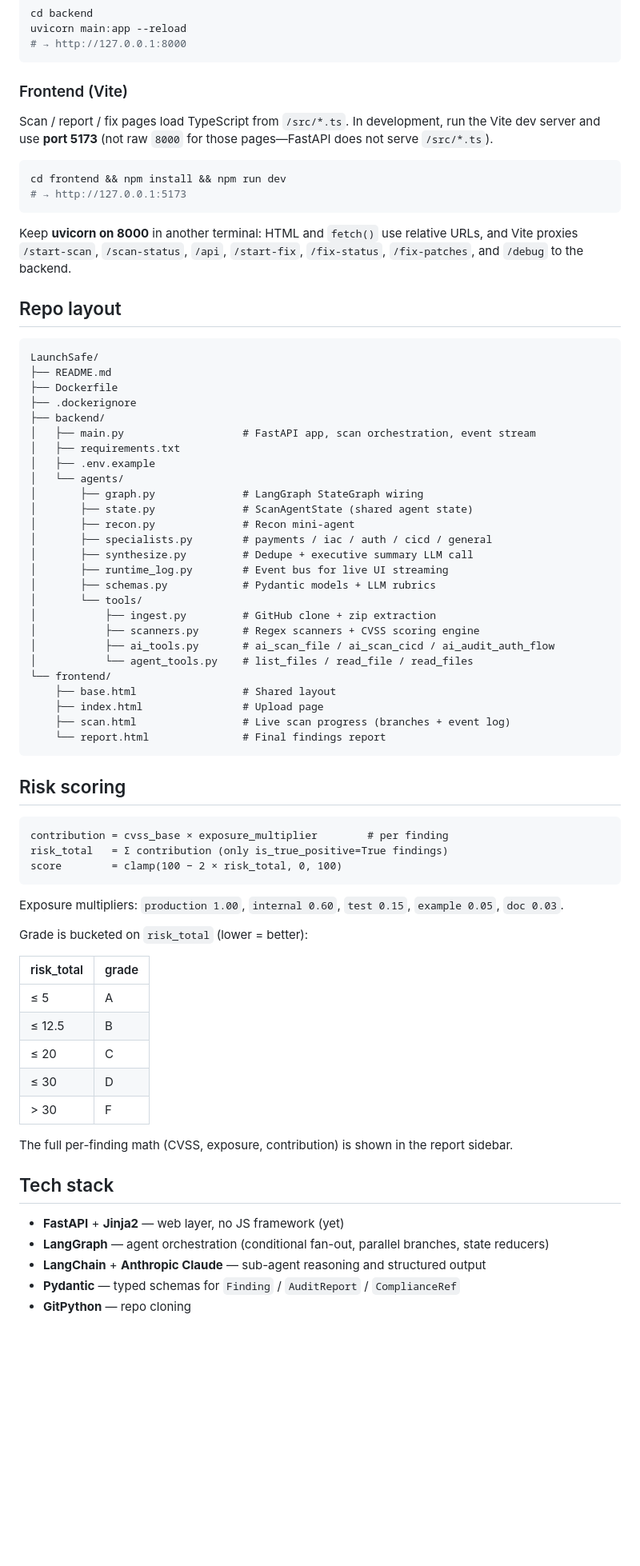
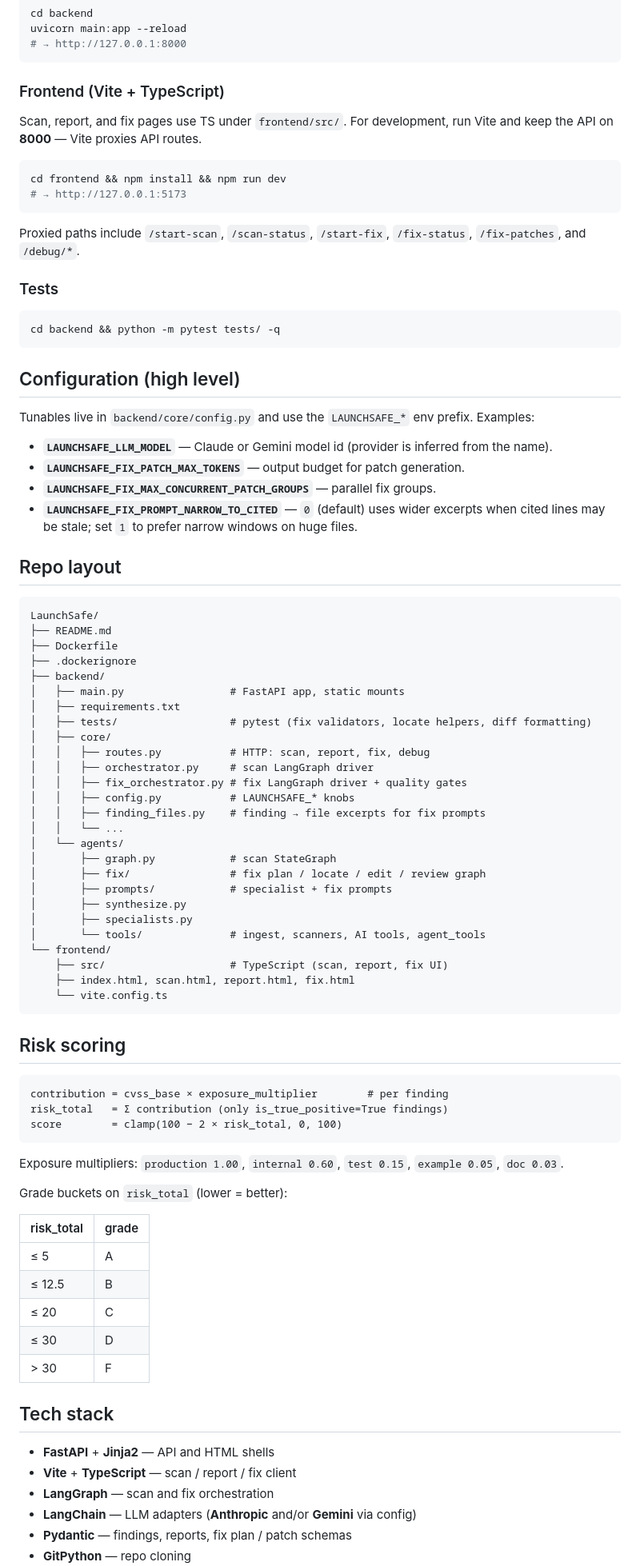
Before and after one commit to SahibKazimli/LaunchSafe, a Markdown page: README.md, the part around one of its changes. Shown at 80% size. Rendered like a GitHub page; blank space fills up the shorter version.

````diff
--- a/README.md
+++ b/README.md
@@ -74,16 +77,31 @@ uvicorn main:app --reload
 # → http://127.0.0.1:8000
 ```
 
-### Frontend (Vite)
+### Frontend (Vite + TypeScript)
 
-Scan / report / fix pages load TypeScript from `/src/*.ts`. In development, run the Vite dev server and use **port 5173** (not raw `8000` for those pages—FastAPI does not serve `/src/*.ts`).
+Scan, report, and fix pages use TS under `frontend/src/`. For development, run Vite and keep the API on **8000** — Vite proxies API routes.
 
 ```bash
 cd frontend && npm install && npm run dev
 # → http://127.0.0.1:5173
 ```
 
-Keep **uvicorn on 8000** in another terminal: HTML and `fetch()` use relative URLs, and Vite proxies `/start-scan`, `/scan-status`, `/api`, `/start-fix`, `/fix-status`, `/fix-patches`, and `/debug` to the backend.
+Proxied paths include `/start-scan`, `/scan-status`, `/start-fix`, `/fix-status`, `/fix-patches`, and `/debug/*`.
+
+### Tests
+
+```bash
+cd backend && python -m pytest tests/ -q
+```
+
+## Configuration (high level)
+
+Tunables live in `backend/core/config.py` and use the `LAUNCHSAFE_*` env prefix. Examples:
+
+- **`LAUNCHSAFE_LLM_MODEL`** — Claude or Gemini model id (provider is inferred from the name).
+- **`LAUNCHSAFE_FIX_PATCH_MAX_TOKENS`** — output budget for patch generation.
+- **`LAUNCHSAFE_FIX_MAX_CONCURRENT_PATCH_GROUPS`** — parallel fix groups.
+- **`LAUNCHSAFE_FIX_PROMPT_NARROW_TO_CITED`** — `0` (default) uses wider excerpts when cited lines may be stale; set `1` to prefer narrow windows on huge files.
 
 ## Repo layout
 
@@ -93,27 +111,27 @@ LaunchSafe/
 ├── Dockerfile
 ├── .dockerignore
 ├── backend/
-│   ├── main.py                   # FastAPI app, scan orchestration, event stream
+│   ├── main.py                 # FastAPI app, static mounts
 │   ├── requirements.txt
-│   ├── .env.example
+│   ├── tests/                  # pytest (fix validators, locate helpers, diff formatting)
+│   ├── core/
+│   │   ├── routes.py           # HTTP: scan, report, fix, debug
+│   │   ├── orchestrator.py     # scan LangGraph driver
+│   │   ├── fix_orchestrator.py # fix LangGraph driver + quality gates
+│   │   ├── config.py           # LAUNCHSAFE_* knobs
+│   │   ├── finding_files.py    # finding → file excerpts for fix prompts
+│   │   └── ...
 │   └── agents/
-│       ├── graph.py              # LangGraph StateGraph wiring
-│       ├── state.py              # ScanAgentState (shared agent state)
-│       ├── recon.py              # Recon mini-agent
-│       ├── specialists.py        # payments / iac / auth / cicd / general
-│       ├── synthesize.py         # Dedupe + executive summary LLM call
-│       ├── runtime_log.py        # Event bus for live UI streaming
-│       ├── schemas.py            # Pydantic models + LLM rubrics
-│       └── tools/
-│           ├── ingest.py         # GitHub clone + zip extraction
-│           ├── scanners.py       # Regex scanners + CVSS scoring engine
-│           ├── ai_tools.py       # ai_scan_file / ai_scan_cicd / ai_audit_auth_flow
-│           └── agent_tools.py    # list_files / read_file / read_files
+│       ├── graph.py            # scan StateGraph
+│       ├── fix/                # fix plan / locate / edit / review graph
+│       ├── prompts/            # specialist + fix prompts
+│       ├── synthesize.py
+│       ├── specialists.py
+│       └── tools/              # ingest, scanners, AI tools, agent_tools
 └── frontend/
-    ├── base.html                 # Shared layout
-    ├── index.html                # Upload page
-    ├── scan.html                 # Live scan progress (branches + event log)
-    └── report.html               # Final findings report
+    ├── src/                    # TypeScript (scan, report, fix UI)
+    ├── index.html, scan.html, report.html, fix.html
+    └── vite.config.ts
 ```
 
 ## Risk scoring
@@ -124,10 +142,9 @@ risk_total   = Σ contribution (only is_true_positive=True findings)
 score        = clamp(100 − 2 × risk_total, 0, 100)
 ```
 
-Exposure multipliers: `production 1.00`, `internal 0.60`, `test 0.15`,
-`example 0.05`, `doc 0.03`.
+Exposure multipliers: `production 1.00`, `internal 0.60`, `test 0.15`, `example 0.05`, `doc 0.03`.
 
-Grade is bucketed on `risk_total` (lower = better):
+Grade buckets on `risk_total` (lower = better):
 
 | risk_total | grade |
 |------------|-------|
@@ -137,14 +154,11 @@ Grade is bucketed on `risk_total` (lower = better):
 | ≤ 30       | D     |
 | > 30       | F     |
 
-The full per-finding math (CVSS, exposure, contribution) is shown in
-the report sidebar.
-
-
 ## Tech stack
 
-- **FastAPI** + **Jinja2** — web layer, no JS framework (yet)
-- **LangGraph** — agent orchestration (conditional fan-out, parallel branches, state reducers)
-- **LangChain** + **Anthropic Claude** — sub-agent reasoning and structured output
-- **Pydantic** — typed schemas for `Finding` / `AuditReport` / `ComplianceRef`
+- **FastAPI** + **Jinja2** — API and HTML shells
+- **Vite** + **TypeScript** — scan / report / fix client
+- **LangGraph** — scan and fix orchestration
+- **LangChain** — LLM adapters (**Anthropic** and/or **Gemini** via config)
+- **Pydantic** — findings, reports, fix plan / patch schemas
 - **GitPython** — repo cloning
````
Also changed, not shown: other parts of README.md (+46 -42 lines).
